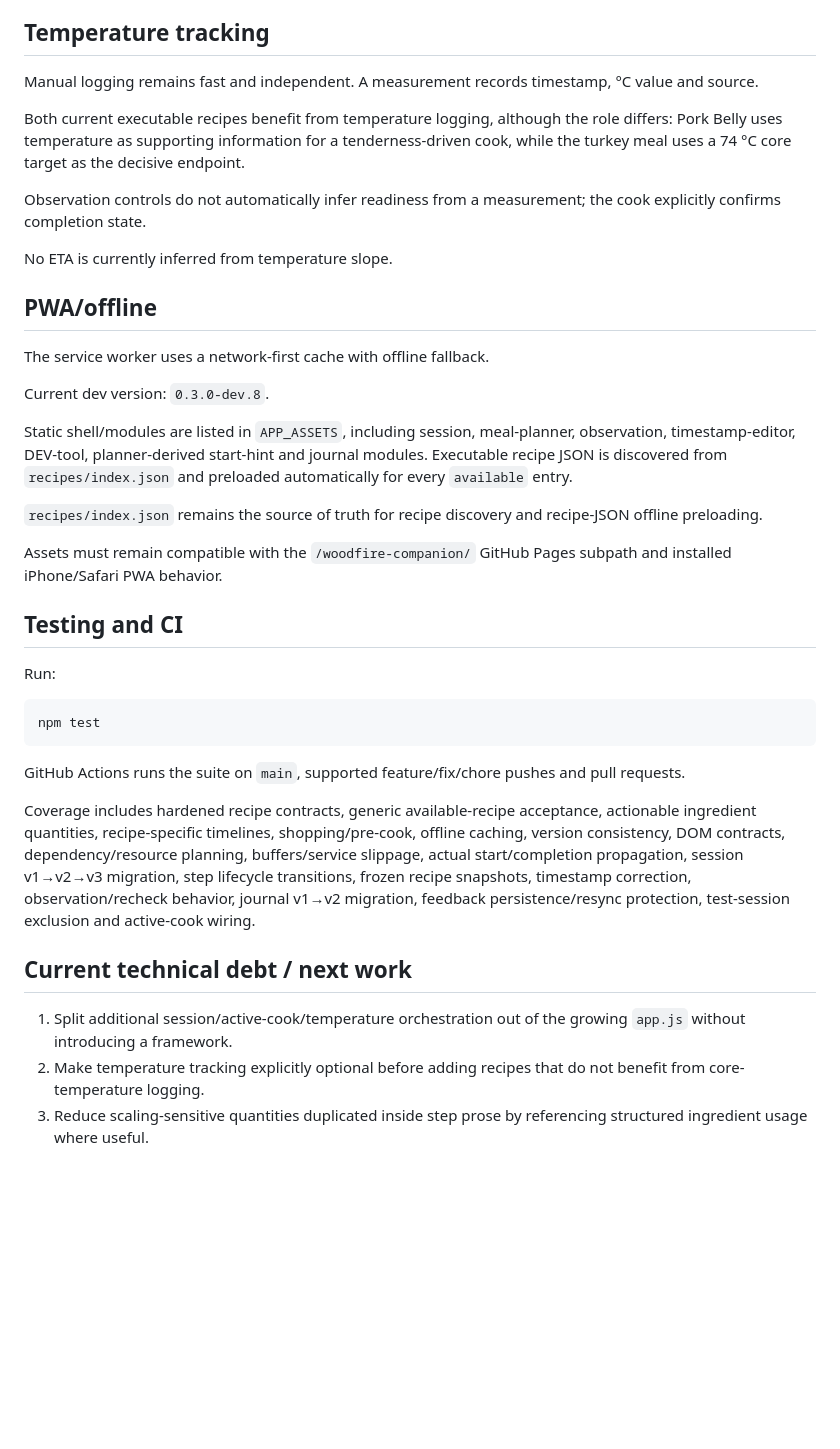
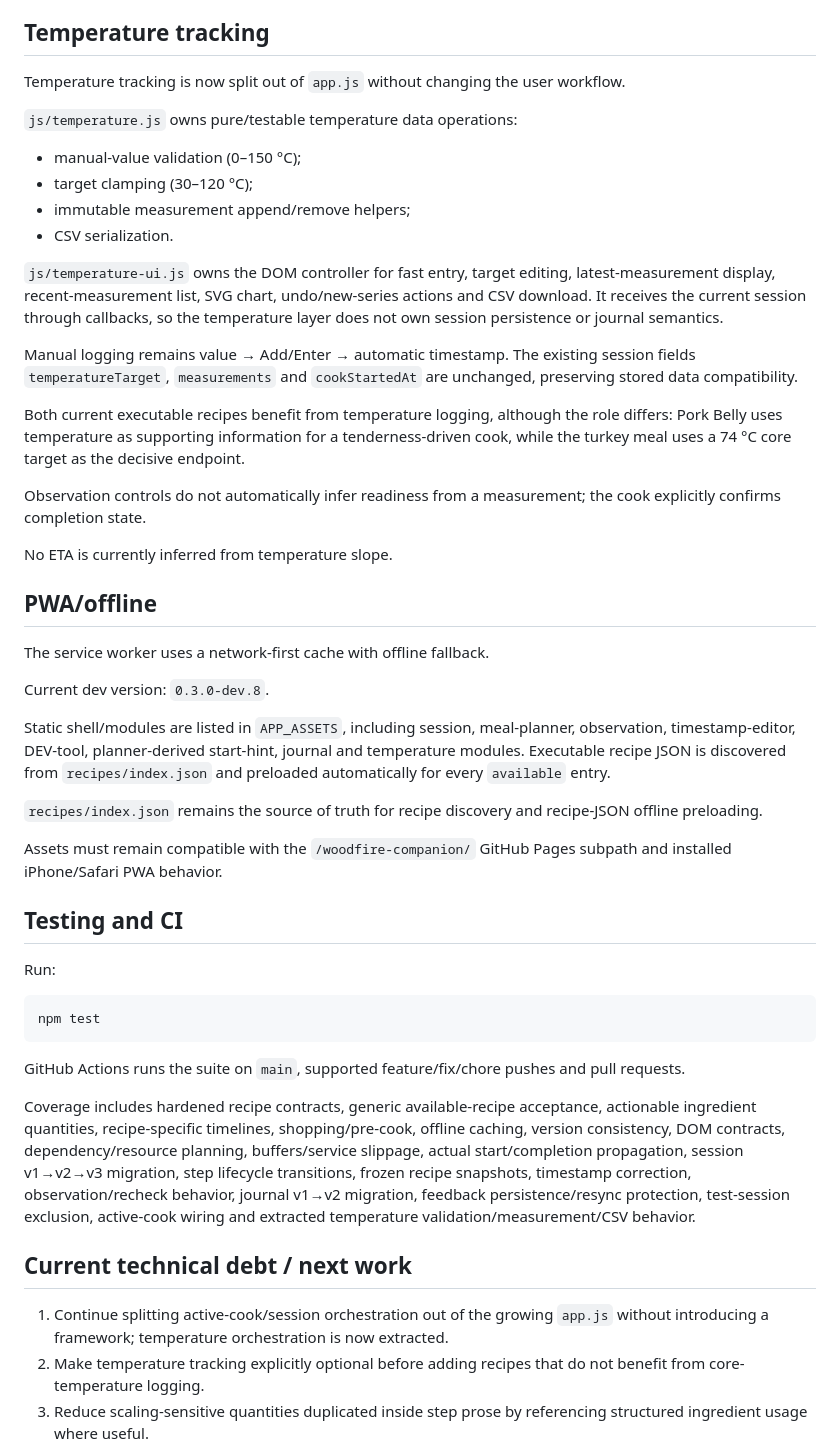
Before and after one commit to Alanb3110/woodfire-companion, a Markdown page: sources/TECHNICAL_CONTEXT.md, the part around the change. Drawn GitHub-style; blank space fills up the shorter version.

Commit message:
docs: document extracted temperature layer

```diff
--- a/sources/TECHNICAL_CONTEXT.md
+++ b/sources/TECHNICAL_CONTEXT.md
@@ -153,7 +153,17 @@ The normal `PROCHAINE ÉTAPE` selector excludes already-started timed work; a pe
 The +5/+10/+15 controls apply only to the next actionable upcoming task, or to a pending recheck when that is the next action.
 
 ## Temperature tracking
-Manual logging remains fast and independent. A measurement records timestamp, °C value and source.
+Temperature tracking is now split out of `app.js` without changing the user workflow.
+
+`js/temperature.js` owns pure/testable temperature data operations:
+- manual-value validation (0–150 °C);
+- target clamping (30–120 °C);
+- immutable measurement append/remove helpers;
+- CSV serialization.
+
+`js/temperature-ui.js` owns the DOM controller for fast entry, target editing, latest-measurement display, recent-measurement list, SVG chart, undo/new-series actions and CSV download. It receives the current session through callbacks, so the temperature layer does not own session persistence or journal semantics.
+
+Manual logging remains value → Add/Enter → automatic timestamp. The existing session fields `temperatureTarget`, `measurements` and `cookStartedAt` are unchanged, preserving stored data compatibility.
 
 Both current executable recipes benefit from temperature logging, although the role differs: Pork Belly uses temperature as supporting information for a tenderness-driven cook, while the turkey meal uses a 74 °C core target as the decisive endpoint.
 
@@ -166,7 +176,7 @@ The service worker uses a network-first cache with offline fallback.
 
 Current dev version: `0.3.0-dev.8`.
 
-Static shell/modules are listed in `APP_ASSETS`, including session, meal-planner, observation, timestamp-editor, DEV-tool, planner-derived start-hint and journal modules. Executable recipe JSON is discovered from `recipes/index.json` and preloaded automatically for every `available` entry.
+Static shell/modules are listed in `APP_ASSETS`, including session, meal-planner, observation, timestamp-editor, DEV-tool, planner-derived start-hint, journal and temperature modules. Executable recipe JSON is discovered from `recipes/index.json` and preloaded automatically for every `available` entry.
 
 `recipes/index.json` remains the source of truth for recipe discovery and recipe-JSON offline preloading.
 
@@ -181,10 +191,10 @@ npm test
 
 GitHub Actions runs the suite on `main`, supported feature/fix/chore pushes and pull requests.
 
-Coverage includes hardened recipe contracts, generic available-recipe acceptance, actionable ingredient quantities, recipe-specific timelines, shopping/pre-cook, offline caching, version consistency, DOM contracts, dependency/resource planning, buffers/service slippage, actual start/completion propagation, session v1→v2→v3 migration, step lifecycle transitions, frozen recipe snapshots, timestamp correction, observation/recheck behavior, journal v1→v2 migration, feedback persistence/resync protection, test-session exclusion and active-cook wiring.
+Coverage includes hardened recipe contracts, generic available-recipe acceptance, actionable ingredient quantities, recipe-specific timelines, shopping/pre-cook, offline caching, version consistency, DOM contracts, dependency/resource planning, buffers/service slippage, actual start/completion propagation, session v1→v2→v3 migration, step lifecycle transitions, frozen recipe snapshots, timestamp correction, observation/recheck behavior, journal v1→v2 migration, feedback persistence/resync protection, test-session exclusion, active-cook wiring and extracted temperature validation/measurement/CSV behavior.
 
 ## Current technical debt / next work
-1. Split additional session/active-cook/temperature orchestration out of the growing `app.js` without introducing a framework.
+1. Continue splitting active-cook/session orchestration out of the growing `app.js` without introducing a framework; temperature orchestration is now extracted.
 2. Make temperature tracking explicitly optional before adding recipes that do not benefit from core-temperature logging.
 3. Reduce scaling-sensitive quantities duplicated inside step prose by referencing structured ingredient usage where useful.
 4. Add journal JSON backup/import when useful.
```
